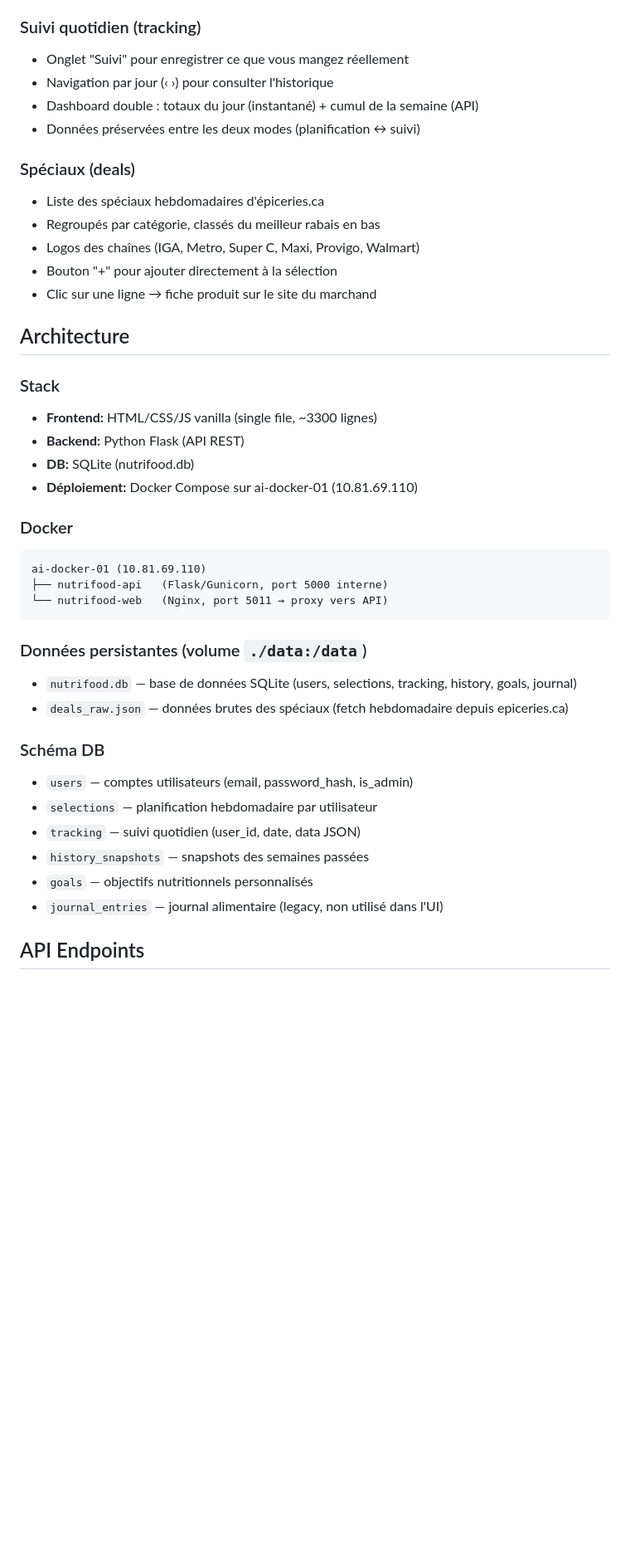
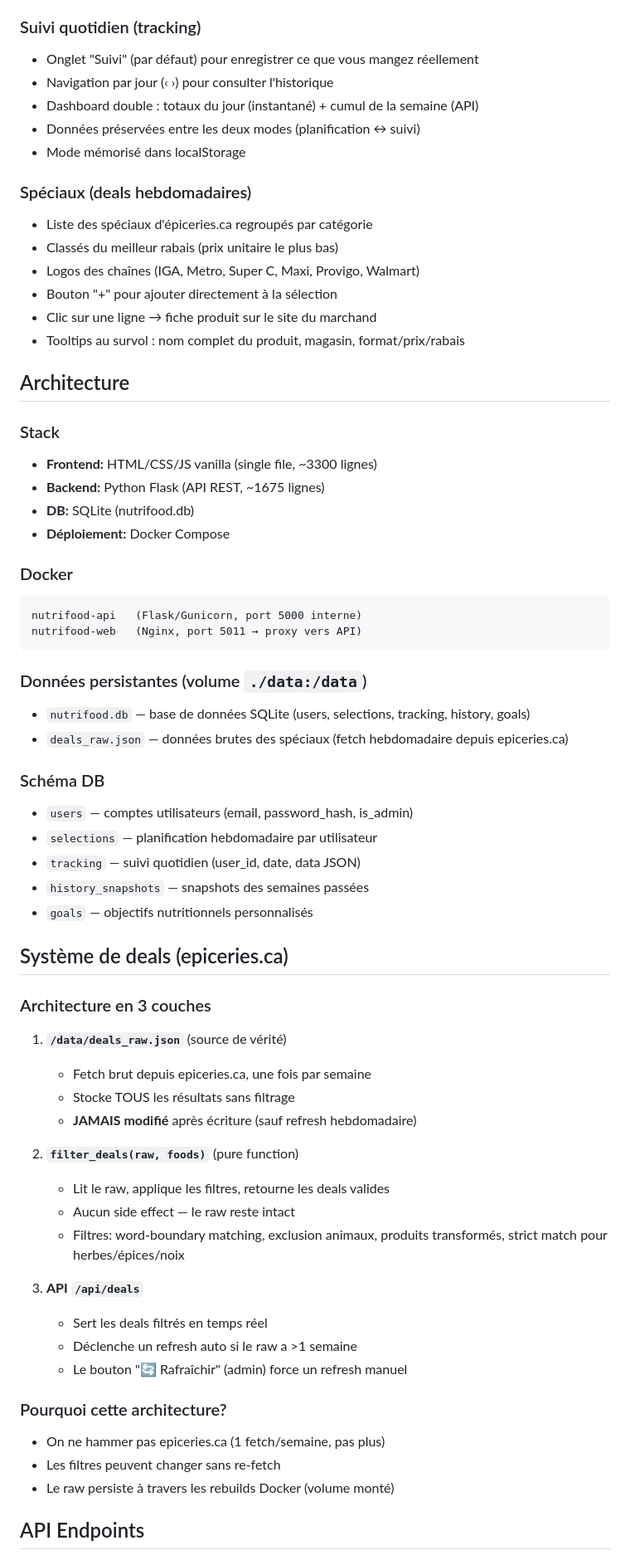
Before and after one commit to SlopVibe-org/nutri-food, a Markdown page: README.md, the part around one of its changes. Shown at 83% size. Drawn GitHub-style; blank space fills up the shorter version.

````diff
--- a/README.md
+++ b/README.md
@@ -13,35 +13,36 @@ App de planification de repas et suivi nutritionnel basée sur le Guide alimenta
 - Sauvegarde automatique et historique des semaines
 
 ### Suivi quotidien (tracking)
-- Onglet "Suivi" pour enregistrer ce que vous mangez réellement
+- Onglet "Suivi" (par défaut) pour enregistrer ce que vous mangez réellement
 - Navigation par jour (‹ ›) pour consulter l'historique
 - Dashboard double : totaux du jour (instantané) + cumul de la semaine (API)
 - Données préservées entre les deux modes (planification ↔ suivi)
+- Mode mémorisé dans localStorage
 
-### Spéciaux (deals)
-- Liste des spéciaux hebdomadaires d'épiceries.ca
-- Regroupés par catégorie, classés du meilleur rabais en bas
+### Spéciaux (deals hebdomadaires)
+- Liste des spéciaux d'épiceries.ca regroupés par catégorie
+- Classés du meilleur rabais (prix unitaire le plus bas)
 - Logos des chaînes (IGA, Metro, Super C, Maxi, Provigo, Walmart)
 - Bouton "+" pour ajouter directement à la sélection
 - Clic sur une ligne → fiche produit sur le site du marchand
+- Tooltips au survol : nom complet du produit, magasin, format/prix/rabais
 
 ## Architecture
 
 ### Stack
 - **Frontend:** HTML/CSS/JS vanilla (single file, ~3300 lignes)
-- **Backend:** Python Flask (API REST)
+- **Backend:** Python Flask (API REST, ~1675 lignes)
 - **DB:** SQLite (nutrifood.db)
-- **Déploiement:** Docker Compose sur ai-docker-01 (10.81.69.110)
+- **Déploiement:** Docker Compose
 
 ### Docker
 ```
-ai-docker-01 (10.81.69.110)
-├── nutrifood-api   (Flask/Gunicorn, port 5000 interne)
-└── nutrifood-web   (Nginx, port 5011 → proxy vers API)
+nutrifood-api   (Flask/Gunicorn, port 5000 interne)
+nutrifood-web   (Nginx, port 5011 → proxy vers API)
 ```
 
 ### Données persistantes (volume `./data:/data`)
-- `nutrifood.db` — base de données SQLite (users, selections, tracking, history, goals, journal)
+- `nutrifood.db` — base de données SQLite (users, selections, tracking, history, goals)
 - `deals_raw.json` — données brutes des spéciaux (fetch hebdomadaire depuis epiceries.ca)
 
 ### Schéma DB
@@ -50,7 +51,30 @@ ai-docker-01 (10.81.69.110)
 - `tracking` — suivi quotidien (user_id, date, data JSON)
 - `history_snapshots` — snapshots des semaines passées
 - `goals` — objectifs nutritionnels personnalisés
-- `journal_entries` — journal alimentaire (legacy, non utilisé dans l'UI)
+
+## Système de deals (epiceries.ca)
+
+### Architecture en 3 couches
+
+1. **`/data/deals_raw.json`** (source de vérité)
+   - Fetch brut depuis epiceries.ca, une fois par semaine
+   - Stocke TOUS les résultats sans filtrage
+   - **JAMAIS modifié** après écriture (sauf refresh hebdomadaire)
+
+2. **`filter_deals(raw, foods)`** (pure function)
+   - Lit le raw, applique les filtres, retourne les deals valides
+   - Aucun side effect — le raw reste intact
+   - Filtres: word-boundary matching, exclusion animaux, produits transformés, strict match pour herbes/épices/noix
+
+3. **API `/api/deals`**
+   - Sert les deals filtrés en temps réel
+   - Déclenche un refresh auto si le raw a >1 semaine
+   - Le bouton "🔄 Rafraîchir" (admin) force un refresh manuel
+
+### Pourquoi cette architecture?
+- On ne hammer pas epiceries.ca (1 fetch/semaine, pas plus)
+- Les filtres peuvent changer sans re-fetch
+- Le raw persiste à travers les rebuilds Docker (volume monté)
 
 ## API Endpoints
 
````
Also changed, not shown: other parts of README.md (+19 -24 lines).
